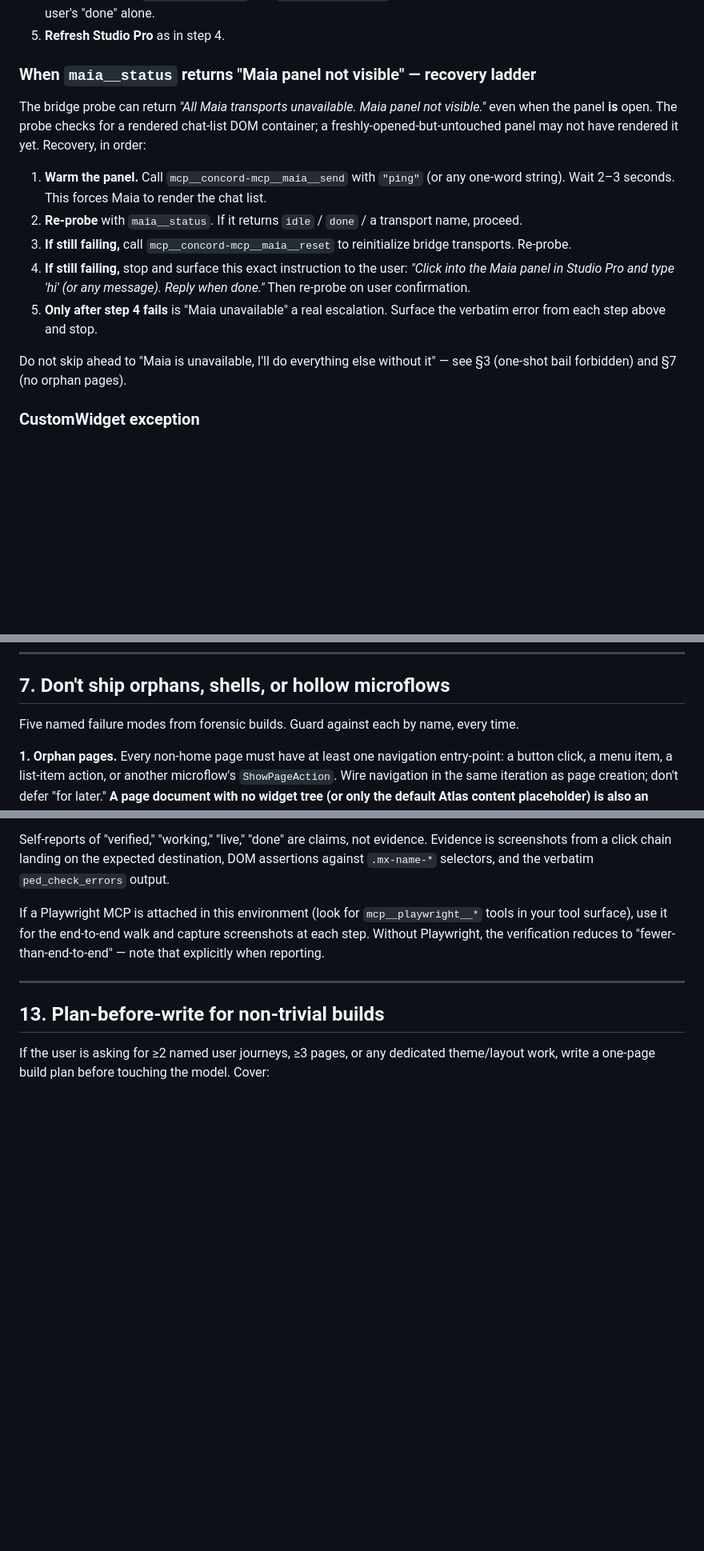
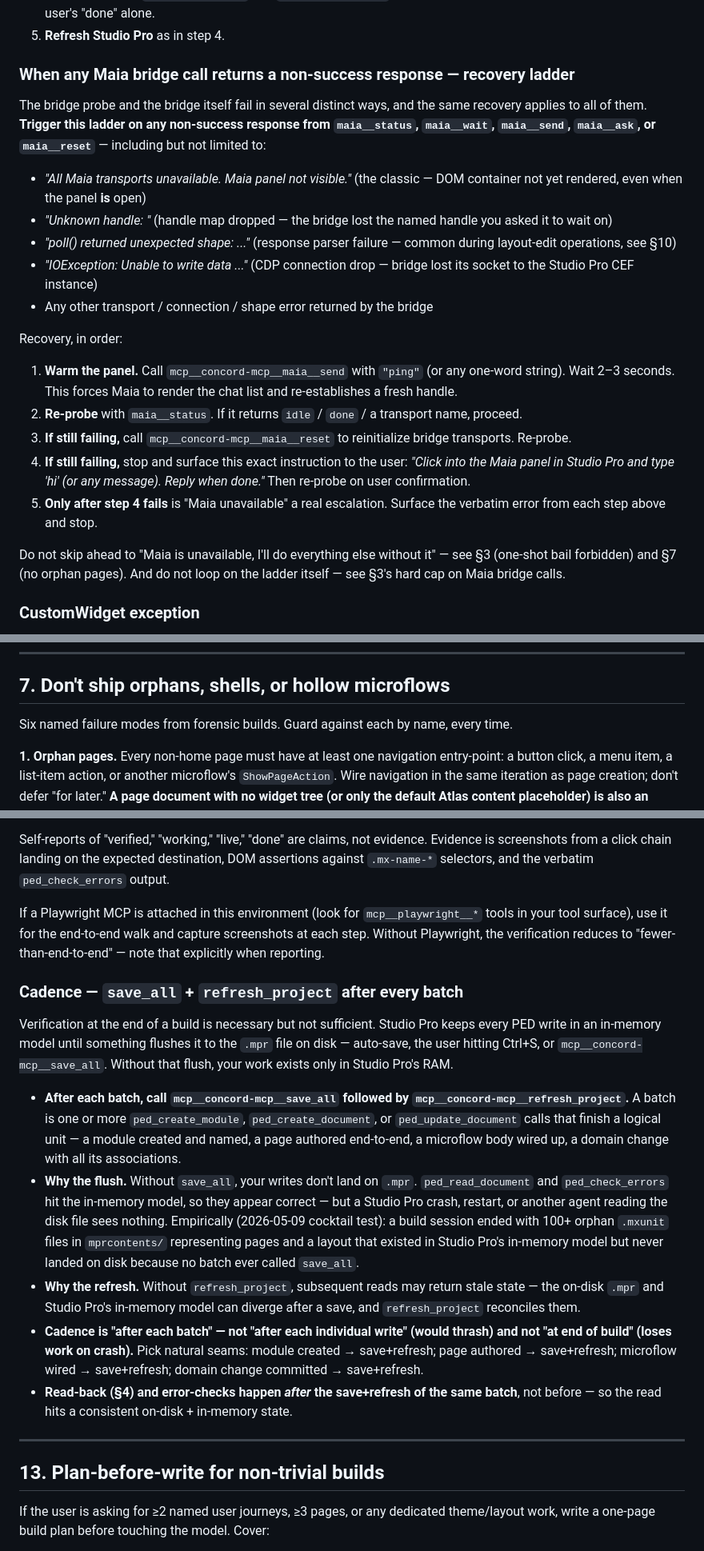
Before and after one commit to rperdiga/mxTerminal, a Markdown page: rules/concord-build-rules.md, 3 parts joined by grey strips. Shown at 80% size. Drawn GitHub-style; blank space fills up the shorter version.

```diff
--- a/rules/concord-build-rules.md
+++ b/rules/concord-build-rules.md
@@ -79,17 +79,25 @@ The `pg_*` tools live inside Maia and are not exposed to your tool surface from
 4. **Verify directly** — `ped_check_errors` and `ped_read_document` exactly as in steps 3–4 above. Do not trust the user's "done" alone.
 5. **Refresh Studio Pro** as in step 4.
 
-### When `maia__status` returns "Maia panel not visible" — recovery ladder
+### When any Maia bridge call returns a non-success response — recovery ladder
 
-The bridge probe can return *"All Maia transports unavailable. Maia panel not visible."* even when the panel **is** open. The probe checks for a rendered chat-list DOM container; a freshly-opened-but-untouched panel may not have rendered it yet. Recovery, in order:
+The bridge probe and the bridge itself fail in several distinct ways, and the same recovery applies to all of them. **Trigger this ladder on any non-success response from `maia__status`, `maia__wait`, `maia__send`, `maia__ask`, or `maia__reset`** — including but not limited to:
 
-1. **Warm the panel.** Call `mcp__concord-mcp__maia__send` with `"ping"` (or any one-word string). Wait 2–3 seconds. This forces Maia to render the chat list.
+- *"All Maia transports unavailable. Maia panel not visible."* (the classic — DOM container not yet rendered, even when the panel **is** open)
+- *"Unknown handle: <name>"* (handle map dropped — the bridge lost the named handle you asked it to wait on)
+- *"poll() returned unexpected shape: ..."* (response parser failure — common during layout-edit operations, see §10)
+- *"IOException: Unable to write data ..."* (CDP connection drop — bridge lost its socket to the Studio Pro CEF instance)
+- Any other transport / connection / shape error returned by the bridge
+
+Recovery, in order:
+
+1. **Warm the panel.** Call `mcp__concord-mcp__maia__send` with `"ping"` (or any one-word string). Wait 2–3 seconds. This forces Maia to render the chat list and re-establishes a fresh handle.
 2. **Re-probe** with `maia__status`. If it returns `idle` / `done` / a transport name, proceed.
 3. **If still failing,** call `mcp__concord-mcp__maia__reset` to reinitialize bridge transports. Re-probe.
 4. **If still failing,** stop and surface this exact instruction to the user: *"Click into the Maia panel in Studio Pro and type 'hi' (or any message). Reply when done."* Then re-probe on user confirmation.
 5. **Only after step 4 fails** is "Maia unavailable" a real escalation. Surface the verbatim error from each step above and stop.
 
-Do not skip ahead to "Maia is unavailable, I'll do everything else without it" — see §3 (one-shot bail forbidden) and §7 (no orphan pages).
+Do not skip ahead to "Maia is unavailable, I'll do everything else without it" — see §3 (one-shot bail forbidden) and §7 (no orphan pages). And do not loop on the ladder itself — see §3's hard cap on Maia bridge calls.
 
 ### CustomWidget exception
 
@@ -181,7 +190,7 @@ Even if the user explicitly asks for a reserved word, substitute. Standard patte
 
 ## 7. Don't ship orphans, shells, or hollow microflows
 
-Five named failure modes from forensic builds. Guard against each by name, every time.
+Six named failure modes from forensic builds. Guard against each by name, every time.
 
 **1. Orphan pages.** Every non-home page must have at least one navigation entry-point: a button click, a menu item, a list-item action, or another microflow's `ShowPageAction`. Wire navigation in the same iteration as page creation; don't defer "for later." **A page document with no widget tree (or only the default Atlas content placeholder) is also an orphan** — its existence in the model means nothing if it's not built out.
 
@@ -320,6 +345,16 @@ Before claiming any feature done:
 Self-reports of "verified," "working," "live," "done" are claims, not evidence. Evidence is screenshots from a click chain landing on the expected destination, DOM assertions against `.mx-name-*` selectors, and the verbatim `ped_check_errors` output.
 
 If a Playwright MCP is attached in this environment (look for `mcp__playwright__*` tools in your tool surface), use it for the end-to-end walk and capture screenshots at each step. Without Playwright, the verification reduces to "fewer-than-end-to-end" — note that explicitly when reporting.
+
+### Cadence — `save_all` + `refresh_project` after every batch
+
+Verification at the end of a build is necessary but not sufficient. Studio Pro keeps every PED write in an in-memory model until something flushes it to the `.mpr` file on disk — auto-save, the user hitting Ctrl+S, or `mcp__concord-mcp__save_all`. Without that flush, your work exists only in Studio Pro's RAM.
+
+- **After each batch, call `mcp__concord-mcp__save_all` followed by `mcp__concord-mcp__refresh_project`.** A batch is one or more `ped_create_module`, `ped_create_document`, or `ped_update_document` calls that finish a logical unit — a module created and named, a page authored end-to-end, a microflow body wired up, a domain change with all its associations.
+- **Why the flush.** Without `save_all`, your writes don't land on `.mpr`. `ped_read_document` and `ped_check_errors` hit the in-memory model, so they appear correct — but a Studio Pro crash, restart, or another agent reading the disk file sees nothing. Empirically (2026-05-09 cocktail test): a build session ended with 100+ orphan `.mxunit` files in `mprcontents/` representing pages and a layout that existed in Studio Pro's in-memory model but never landed on disk because no batch ever called `save_all`.
+- **Why the refresh.** Without `refresh_project`, subsequent reads may return stale state — the on-disk `.mpr` and Studio Pro's in-memory model can diverge after a save, and `refresh_project` reconciles them.
+- **Cadence is "after each batch" — not "after each individual write" (would thrash) and not "at end of build" (loses work on crash).** Pick natural seams: module created → save+refresh; page authored → save+refresh; microflow wired → save+refresh; domain change committed → save+refresh.
+- **Read-back (§4) and error-checks happen *after* the save+refresh of the same batch**, not before — so the read hits a consistent on-disk + in-memory state.
 
 ---
 
```
Also changed, not shown: other parts of rules/concord-build-rules.md (+24 -7 lines).
